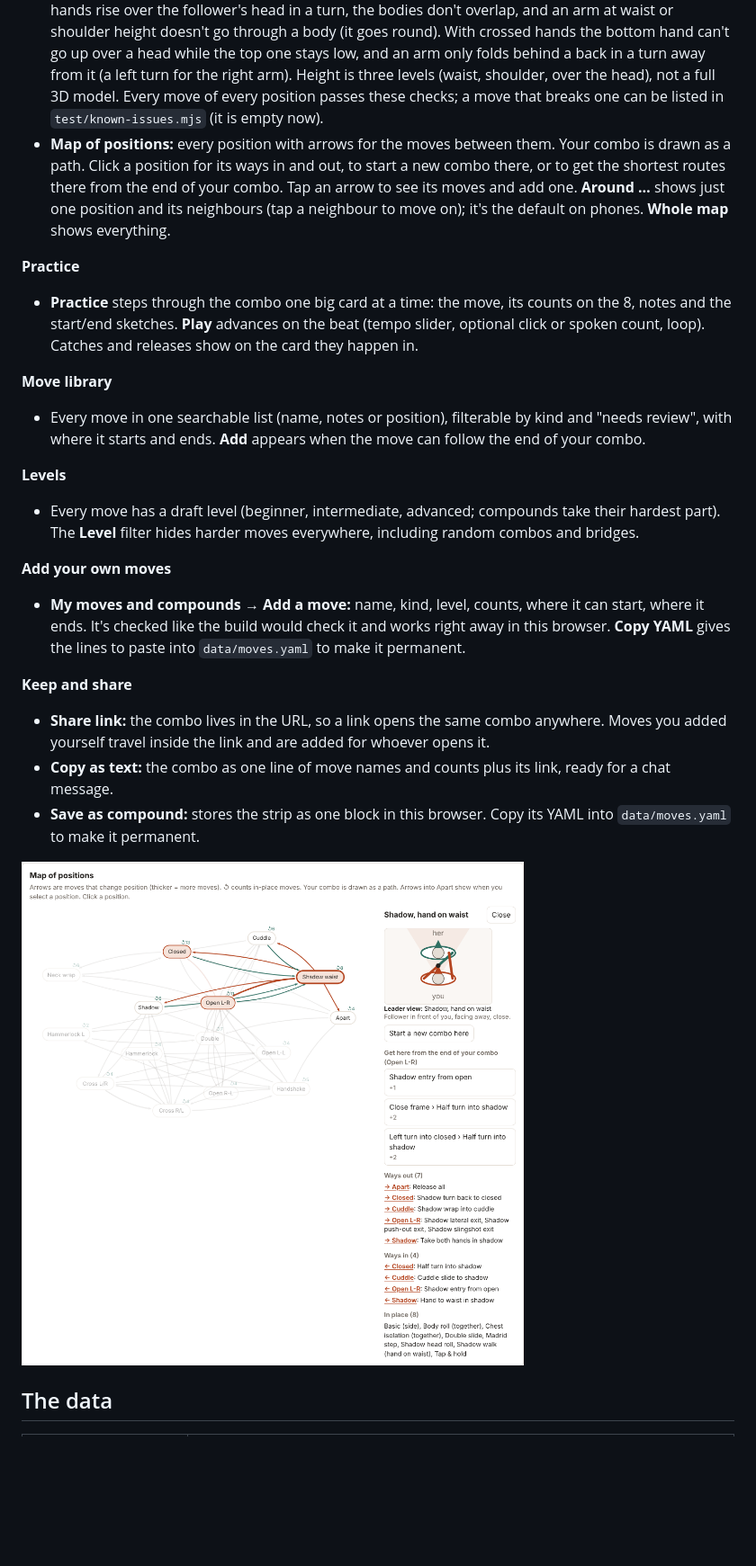
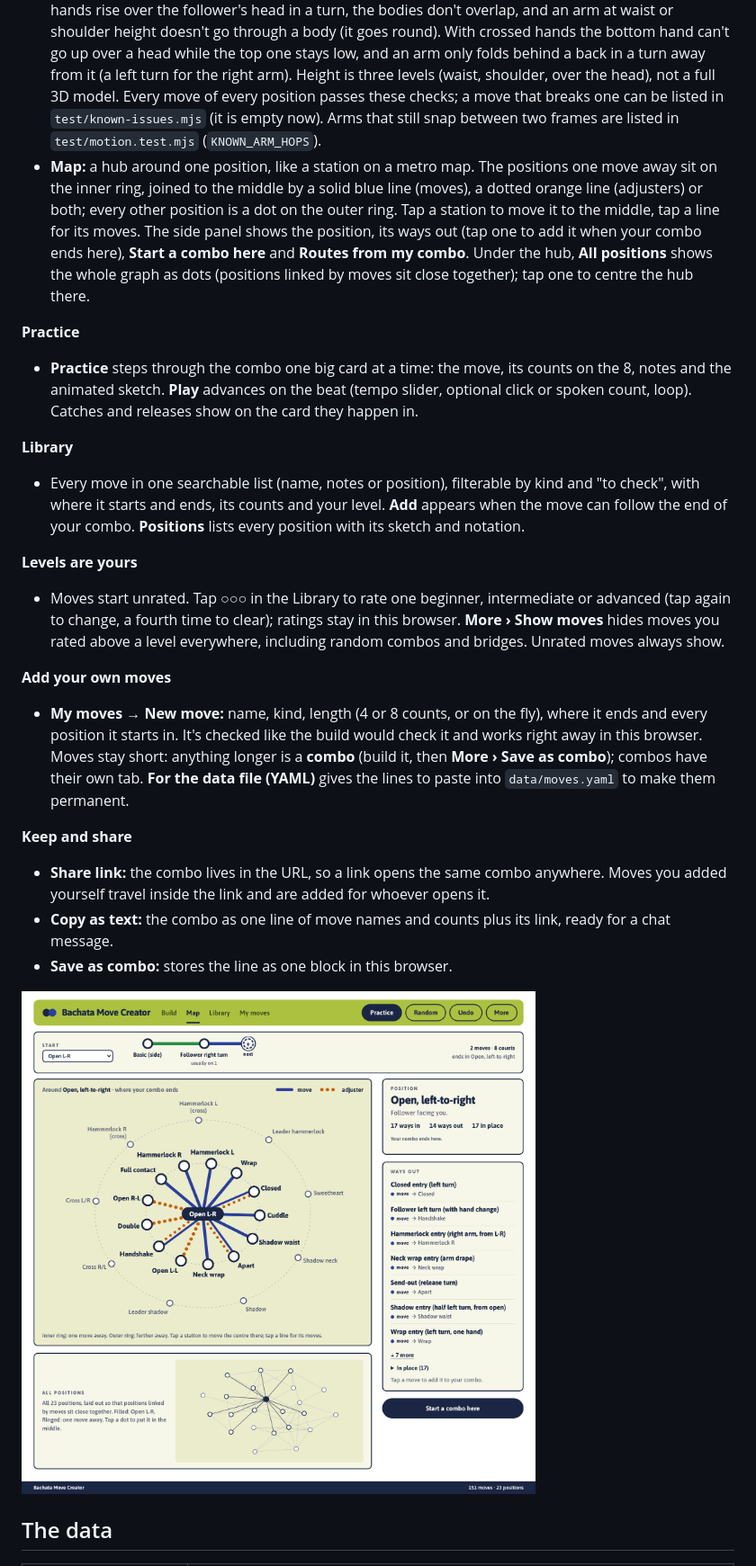
Before and after one commit to yahiaelsamman/bachata-move-creator, a Markdown page: README.md, the part around one of its changes. Shown at 90% size. Drawn GitHub-style; pictures changed too: docs/map.png; blank space fills up the shorter version.

```diff
--- a/README.md
+++ b/README.md
@@ -70,35 +76,41 @@ as text, save as compound, clear, start weight) are in the **More** menu.
   top one stays low, and an arm only folds behind a back in a turn away from it (a left
   turn for the right arm). Height is three levels (waist, shoulder, over the head), not a
   full 3D model. Every move of every position passes these checks; a move that breaks one
-  can be listed in `test/known-issues.mjs` (it is empty now).
-- **Map of positions:** every position with arrows for the moves between them. Your
-  combo is drawn as a path. Click a position for its ways in and out, to start a
-  new combo there, or to get the shortest routes there from the end of your
-  combo. Tap an arrow to see its moves and add one. **Around …** shows just one
-  position and its neighbours (tap a neighbour to move on); it's the default on
-  phones. **Whole map** shows everything.
+  can be listed in `test/known-issues.mjs` (it is empty now). Arms that still snap
+  between two frames are listed in `test/motion.test.mjs` (`KNOWN_ARM_HOPS`).
+- **Map:** a hub around one position, like a station on a metro map. The positions one
+  move away sit on the inner ring, joined to the middle by a solid blue line (moves), a
+  dotted orange line (adjusters) or both; every other position is a dot on the outer
+  ring. Tap a station to move it to the middle, tap a line for its moves. The side panel
+  shows the position, its ways out (tap one to add it when your combo ends here), **Start
+  a combo here** and **Routes from my combo**. Under the hub, **All positions** shows the
+  whole graph as dots (positions linked by moves sit close together); tap one to centre
+  the hub there.
 
 **Practice**
 - **Practice** steps through the combo one big card at a time: the move, its counts
-  on the 8, notes and the start/end sketches. **Play** advances on the beat (tempo
+  on the 8, notes and the animated sketch. **Play** advances on the beat (tempo
   slider, optional click or spoken count, loop). Catches and releases show on the card they
   happen in.
 
-**Move library**
-- Every move in one searchable list (name, notes or position), filterable by kind
-  and "needs review", with where it starts and ends. **Add** appears when the move
-  can follow the end of your combo.
+**Library**
+- Every move in one searchable list (name, notes or position), filterable by kind and
+  "to check", with where it starts and ends, its counts and your level. **Add** appears
+  when the move can follow the end of your combo. **Positions** lists every position with
+  its sketch and notation.
 
-**Levels**
-- Every move has a draft level (beginner, intermediate, advanced; compounds take
-  their hardest part). The **Level** filter hides harder moves everywhere,
-  including random combos and bridges.
+**Levels are yours**
+- Moves start unrated. Tap ○○○ in the Library to rate one beginner, intermediate or
+  advanced (tap again to change, a fourth time to clear); ratings stay in this browser.
+  **More › Show moves** hides moves you rated above a level everywhere, including random
+  combos and bridges. Unrated moves always show.
 
 **Add your own moves**
-- **My moves and compounds → Add a move:** name, kind, level, counts, where it can
-  start, where it ends. It's checked like the build would check it and works
-  right away in this browser. **Copy YAML** gives the lines to paste into
-  `data/moves.yaml` to make it permanent.
+- **My moves → New move:** name, kind, length (4 or 8 counts, or on the fly), where it
+  ends and every position it starts in. It's checked like the build would check it and
+  works right away in this browser. Moves stay short: anything longer is a **combo**
+  (build it, then **More › Save as combo**); combos have their own tab. **For the data
+  file (YAML)** gives the lines to paste into `data/moves.yaml` to make them permanent.
 
 **Keep and share**
 - **Share link:** the combo lives in the URL, so a link opens the same combo
@@ -106,6 +118,5 @@ as text, save as compound, clear, start weight) are in the **More** menu.
   whoever opens it.
 - **Copy as text:** the combo as one line of move names and counts plus its link,
   ready for a chat message.
-- **Save as compound:** stores the strip as one block in this browser. Copy its
-  YAML into `data/moves.yaml` to make it permanent.
+- **Save as combo:** stores the line as one block in this browser.
 
```
Also changed, not shown: other parts of README.md (+34 -28 lines), docs/screenshot.png, 1 other file.
